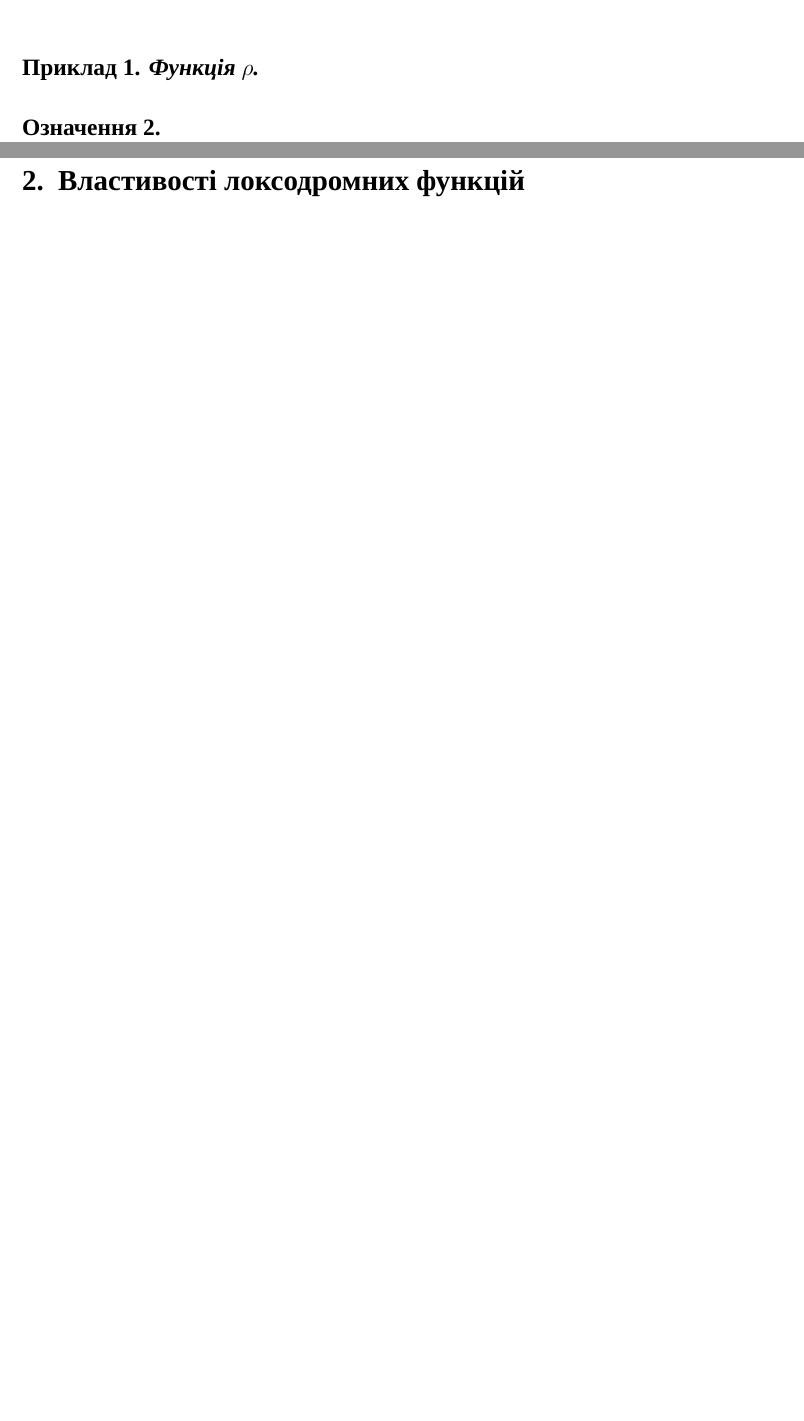
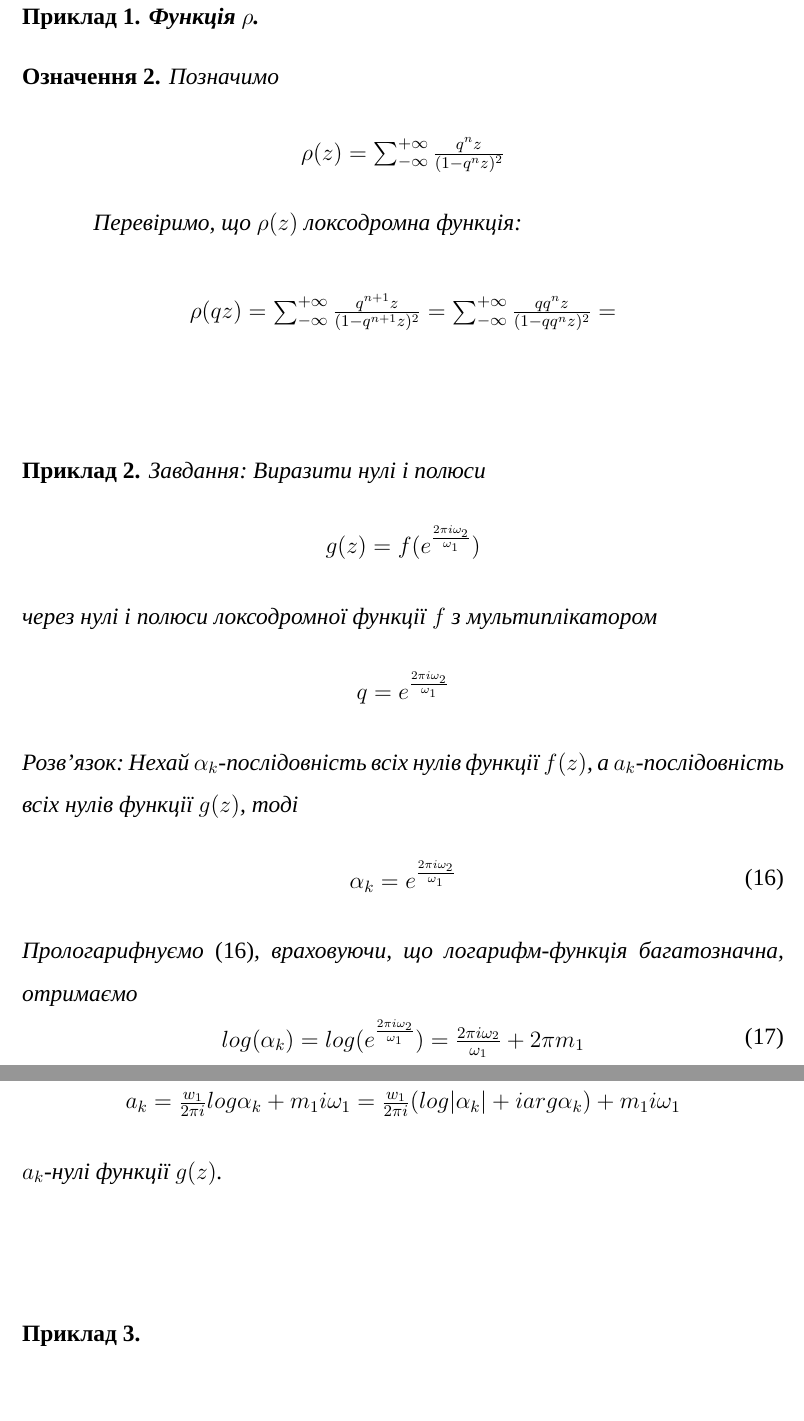
Before and after one commit to runadrag/loxodromic-function-thesis, a LaTeX thesis (thesis.tex): two parts of pages 3 and 4 of 16 before the commit and two parts of pages 15 and 16 of 17 after it, joined at a grey line, cut so that both start at the same text, the shorter picture padded with empty space. Compiled offline with XeLaTeX.

Commit message:
Add 2 examples

```diff
--- a/thesis.tex
+++ b/thesis.tex
@@ -105,14 +105,7 @@ f(qz)=f(z), 0<\vert q \vert<1, z\in \mathbb{C}^{*}
 \[\begin{array}{l}
 \end{array} \]
 
-\newtheorem{pryk}{Приклад}
-\begin{pryk}
-\textit{\textbf{Функція $\mathbf{\rho}$.}}
-\begin{ozn}
 
-\end{ozn}
-
-\end{pryk}
 
 \clearpage
 
@@ -520,6 +513,60 @@ S(\frac{zq^{n}}{b_{1}})= -\frac{b_{1}}{z}S(\frac{zq^{n-1}}{b_{1}})=(-1)^{n}\frac
 
 \clearpage
 \section{Приклади}
+
+\newtheorem{pryk}{Приклад}
+\begin{pryk}
+\textit{\textbf{Функція $\mathbf{\rho}$.}}
+\begin{ozn}
+  Позначимо
+  \[\begin{array}{l}
+   \rho(z)=\sum^{+\infty}_{-\infty}  \frac{q^{n}z}{(1-q^{n}z)^2}
+  \end{array}\]
+\end{ozn}
+Перевіримо, що $\rho(z)$ локсодромна функція:\\
+\[\begin{array}{l}
+ \rho(qz)=\sum^{+\infty}_{-\infty}  \frac{q^{n+1}z}{(1-q^{n+1}z)^2}=
+ \sum^{+\infty}_{-\infty}  \frac{qq^{n}z}{(1-qq^{n}z)^2}=
+\end{array}\]
+\end{pryk}
+\[\begin{array}{l}
+\end{array}\]
+
+\begin{pryk}
+Завдання: Виразити нулі і полюси
+\[\begin{array}{l}
+g(z)=f(e^{\frac{2\pi i \omega_{2} }{\omega_{1}}})
+\end{array}\]
+через нулі і полюси локсодромної функції $f$ з мультиплікатором
+\[\begin{array}{l}
+q=e^{\frac{2\pi i \omega_{2} }{\omega_{1}}}
+\end{array}\]
+Розв'язок: Нехай $\alpha_{k} $-послідовність всіх нулів функції $f(z)$, а $a_{k}$-послідовність всіх нулів функції $g(z)$, тоді
+\begin{equation}\label{pr2}
+\begin{array}{l}
+\alpha_{k}=e^{\frac{2\pi i \omega_{2} }{\omega_{1}}}
+\end{array}
+\end{equation}
+Прологарифнуємо $\eqref{pr2}$, враховуючи, що логарифм-функція багатозначна, отримаємо
+\begin{equation}\label{pr22}
+\begin{array}{l}
+log(\alpha_{k})=log(e^{\frac{2\pi i \omega_{2} }{\omega_{1}}})= \frac{2\pi i \omega_{2} }{\omega_{1}}+ 2\pi m_{1}
+\end{array}
+\end{equation}
+Виразивши з $\eqref{pr22}$
+\[\begin{array}{l}
+a_{k}=\frac{w_{1}}{2\pi i}log\alpha_{k} + m_{1}i\omega_{1}=\frac{w_{1}}{2\pi i}(log\vert\alpha_{k}\vert + iarg\alpha_{k})+m_{1}i\omega_{1}
+\end{array}\]
+$a_{k}$-нулі функції $g(z)$.
+\end{pryk}
+\[\begin{array}{l}
+\end{array}\]
+
+\begin{pryk}
+
+\end{pryk}
+\[\begin{array}{l}
+\end{array}\]
 І так далі\cite{web}
 
 
```
